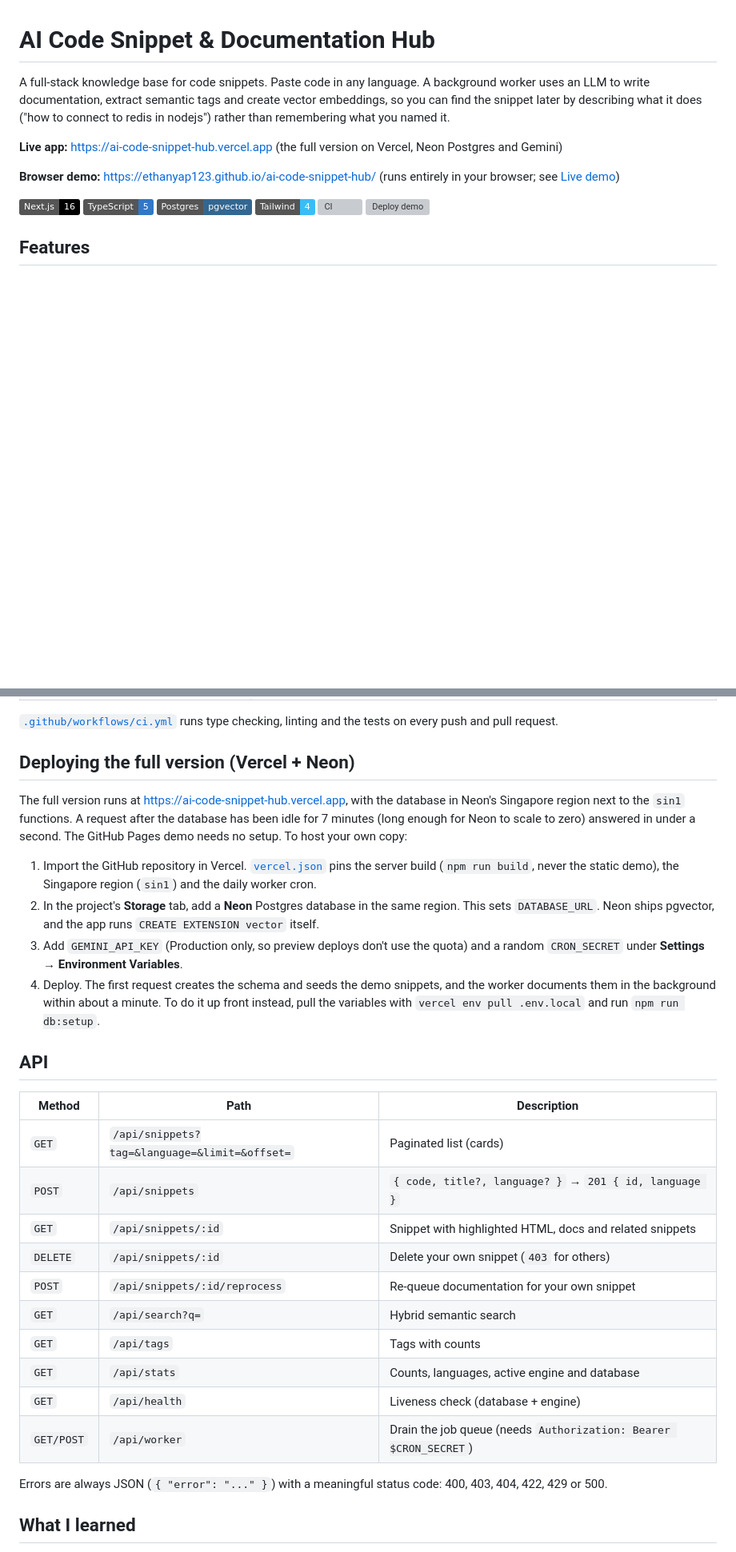
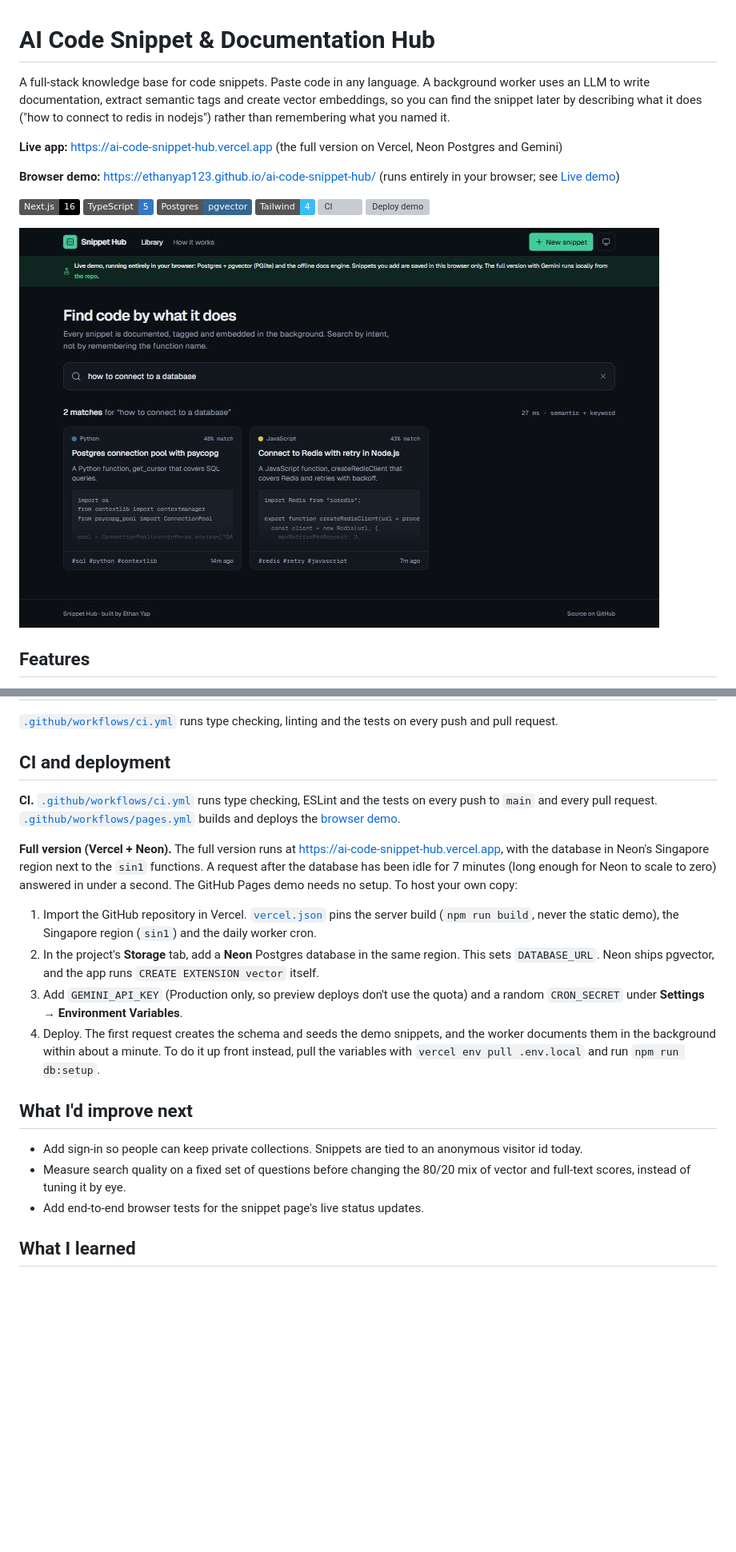
Before and after one commit to EthanYap123/ai-code-snippet-hub, a Markdown page: README.md, 2 parts joined by grey strips. Shown at 80% size. GitHub-like rendering; pictures changed too: docs/screenshot.jpg (added); badges without logos; blank space fills up the shorter version; grey boxes are pictures that could not be loaded.

Commit message:
Add an architecture diagram, a screenshot and a restructured README (#8)

```diff
--- a/README.md
+++ b/README.md
@@ -8,6 +8,8 @@ A full-stack knowledge base for code snippets. Paste code in any language. A bac
 
 ![Next.js](https://img.shields.io/badge/Next.js-16-black) ![TypeScript](https://img.shields.io/badge/TypeScript-5-3178c6) ![Postgres + pgvector](https://img.shields.io/badge/Postgres-pgvector-336791) ![Tailwind CSS](https://img.shields.io/badge/Tailwind-4-38bdf8) [![CI](https://github.com/EthanYap123/ai-code-snippet-hub/actions/workflows/ci.yml/badge.svg)](https://github.com/EthanYap123/ai-code-snippet-hub/actions/workflows/ci.yml) [![Deploy demo](https://github.com/EthanYap123/ai-code-snippet-hub/actions/workflows/pages.yml/badge.svg)](https://github.com/EthanYap123/ai-code-snippet-hub/actions/workflows/pages.yml)
 
+![Snippet library searched for “how to connect to a database”, with two matching snippets and their match scores](docs/screenshot.jpg)
+
 ## Features
 
 - **Code editor** — CodeMirror 6 with lazily loaded grammars for 20+ languages, auto language detection, a size limit and Ctrl+Enter to save.
@@ -208,8 +202,11 @@ npm test
 
 [`.github/workflows/ci.yml`](.github/workflows/ci.yml) runs type checking, linting and the tests on every push and pull request.
 
-## Deploying the full version (Vercel + Neon)
+## CI and deployment
 
+**CI.** [`.github/workflows/ci.yml`](.github/workflows/ci.yml) runs type checking, ESLint and the tests on every push to `main` and every pull request. [`.github/workflows/pages.yml`](.github/workflows/pages.yml) builds and deploys the [browser demo](#live-demo-github-pages).
+
+**Full version (Vercel + Neon).**
 The full version runs at https://ai-code-snippet-hub.vercel.app, with the database in Neon's Singapore region next to the `sin1` functions. A request after the database has been idle for 7 minutes (long enough for Neon to scale to zero) answered in under a second. The GitHub Pages demo needs no setup. To host your own copy:
 
 1. Import the GitHub repository in Vercel. [`vercel.json`](vercel.json) pins the server build (`npm run build`, never the static demo), the Singapore region (`sin1`) and the daily worker cron.
@@ -217,22 +214,11 @@ The full version runs at https://ai-code-snippet-hub.vercel.app, with the databa
 3. Add `GEMINI_API_KEY` (Production only, so preview deploys don't use the quota) and a random `CRON_SECRET` under **Settings → Environment Variables**.
 4. Deploy. The first request creates the schema and seeds the demo snippets, and the worker documents them in the background within about a minute. To do it up front instead, pull the variables with `vercel env pull .env.local` and run `npm run db:setup`.
 
-## API
+## What I'd improve next
 
-| Method | Path | Description |
-| --- | --- | --- |
-| `GET` | `/api/snippets?tag=&language=&limit=&offset=` | Paginated list (cards) |
-| `POST` | `/api/snippets` | `{ code, title?, language? }` → `201 { id, language }` |
-| `GET` | `/api/snippets/:id` | Snippet with highlighted HTML, docs and related snippets |
-| `DELETE` | `/api/snippets/:id` | Delete your own snippet (`403` for others) |
-| `POST` | `/api/snippets/:id/reprocess` | Re-queue documentation for your own snippet |
-| `GET` | `/api/search?q=` | Hybrid semantic search |
-| `GET` | `/api/tags` | Tags with counts |
-| `GET` | `/api/stats` | Counts, languages, active engine and database |
-| `GET` | `/api/health` | Liveness check (database + engine) |
-| `GET/POST` | `/api/worker` | Drain the job queue (needs `Authorization: Bearer $CRON_SECRET`) |
-
-Errors are always JSON (`{ "error": "..." }`) with a meaningful status code: 400, 403, 404, 422, 429 or 500.
+- Add sign-in so people can keep private collections. Snippets are tied to an anonymous visitor id today.
+- Measure search quality on a fixed set of questions before changing the 80/20 mix of vector and full-text scores, instead of tuning it by eye.
+- Add end-to-end browser tests for the snippet page's live status updates.
 
 ## What I learned
 
```
Also changed, not shown: other parts of README.md (+25 -33 lines), 1 other file.
